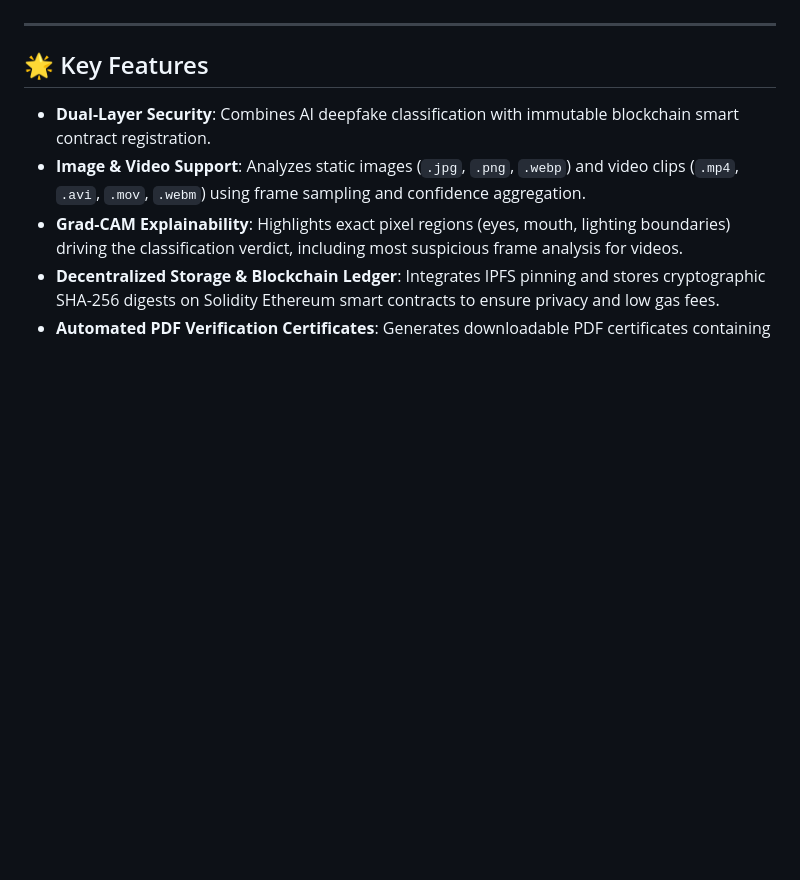
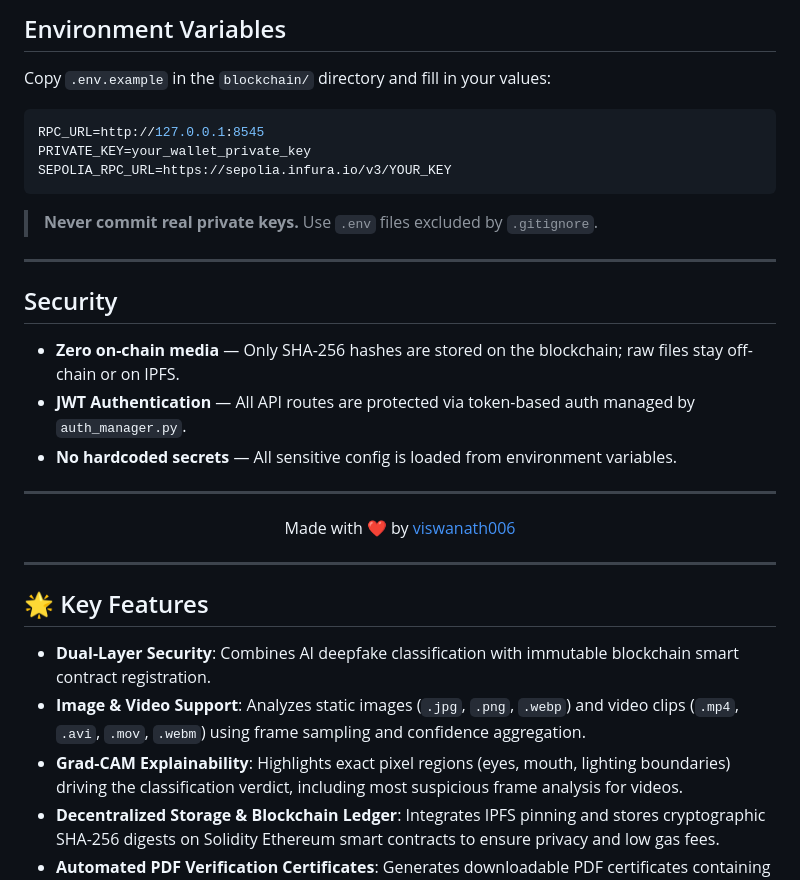
Before and after one commit to dheeraj0677/Authentix, a Markdown page: README.md, the part around one of its changes. Drawn GitHub-style; blank space fills up the shorter version.

Commit message:
docs: completely restructure README with badges, tables, collapsible setup, and modern layout

````diff
--- a/README.md
+++ b/README.md
@@ -4,3 +181,31 @@ Authentix is an enterprise-grade, full-stack **Deep Learning** and **Ethereum Bl
+## Environment Variables
+
+Copy `.env.example` in the `blockchain/` directory and fill in your values:
+
+```env
+RPC_URL=http://127.0.0.1:8545
+PRIVATE_KEY=your_wallet_private_key
+SEPOLIA_RPC_URL=https://sepolia.infura.io/v3/YOUR_KEY
+```
+
+> **Never commit real private keys.** Use `.env` files excluded by `.gitignore`.
+
+---
+
+## Security
+
+- **Zero on-chain media** — Only SHA-256 hashes are stored on the blockchain; raw files stay off-chain or on IPFS.
+- **JWT Authentication** — All API routes are protected via token-based auth managed by `auth_manager.py`.
+- **No hardcoded secrets** — All sensitive config is loaded from environment variables.
+
+---
+
+<div align="center">
+
+Made with ❤️ by [viswanath006](https://github.com/viswanath006)
+
+</div>
+
 
 ---
 
````
Also changed, not shown: other parts of README.md (+179 -2 lines).
